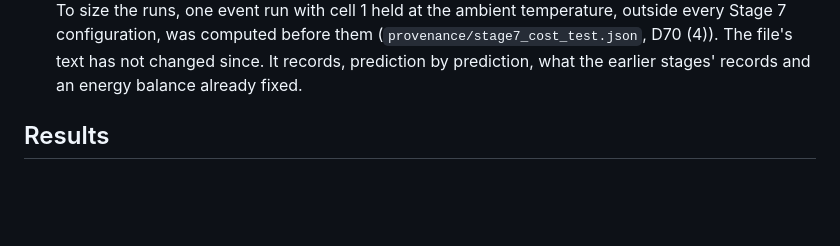
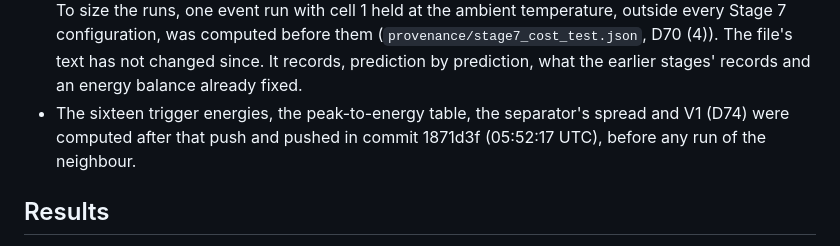
Before and after one commit to siddharth161204-wq/m50-neighbour-onset-kinetics, a Markdown page: README.md, the part around the change. GitHub-like rendering; blank space fills up the shorter version.

Commit message:
README: the Stage 7 triggers commit
Co-Authored-By: Claude Opus 5.5 <noreply@anthropic.com>
Claude-Session: https://claude.ai/code/session_01BxHGRok3SFAhwwrbnmxiu7

```diff
--- a/README.md
+++ b/README.md
@@ -37,6 +37,7 @@ The one-page note is `note/neighbour_onset_note.pdf` (source `note/neighbour_ons
    - An independent read of every registered Stage 6 number and verdict was made before the note's Stage 6 lines were finalised (D62). After it, the corrected texts, two more blocks of quoted numbers in `src/stage6_numbers.py` and `results/stage6_numbers.json`, D61 (4) reworded in place and D62 were pushed in commit 6cc799a; a second pass on them found three more problems, corrected in the commit that follows it (D62 (5)).
 11. Stage 7, the ignition condition scored test by test (brief of 26 October; version 1.3.0, D72).
    - The design (D63 to D73), the code, and its tests on synthetic inputs only (D70 (4)) were pushed with the predictions, `predictions_stage7.md`, commit `714b1fd1161166322977e574bd75234cdbb2c5c0` (the design is its parent, 80c91ad), first pushed to this repository at 2026-10-26 05:48:11 UTC (`provenance/github_activity_stage7.json`). That was before any Stage 7 run: no Stage 7 trigger energy, no history of cell 1 for a Stage 7 trigger, no run of the neighbour in a Stage 7 configuration. To size the runs, one event run with cell 1 held at the ambient temperature, outside every Stage 7 configuration, was computed before them (`provenance/stage7_cost_test.json`, D70 (4)). The file's text has not changed since. It records, prediction by prediction, what the earlier stages' records and an energy balance already fixed.
+   - The sixteen trigger energies, the peak-to-energy table, the separator's spread and V1 (D74) were computed after that push and pushed in commit 1871d3f (05:52:17 UTC), before any run of the neighbour.
 
 ## Results
 
```
